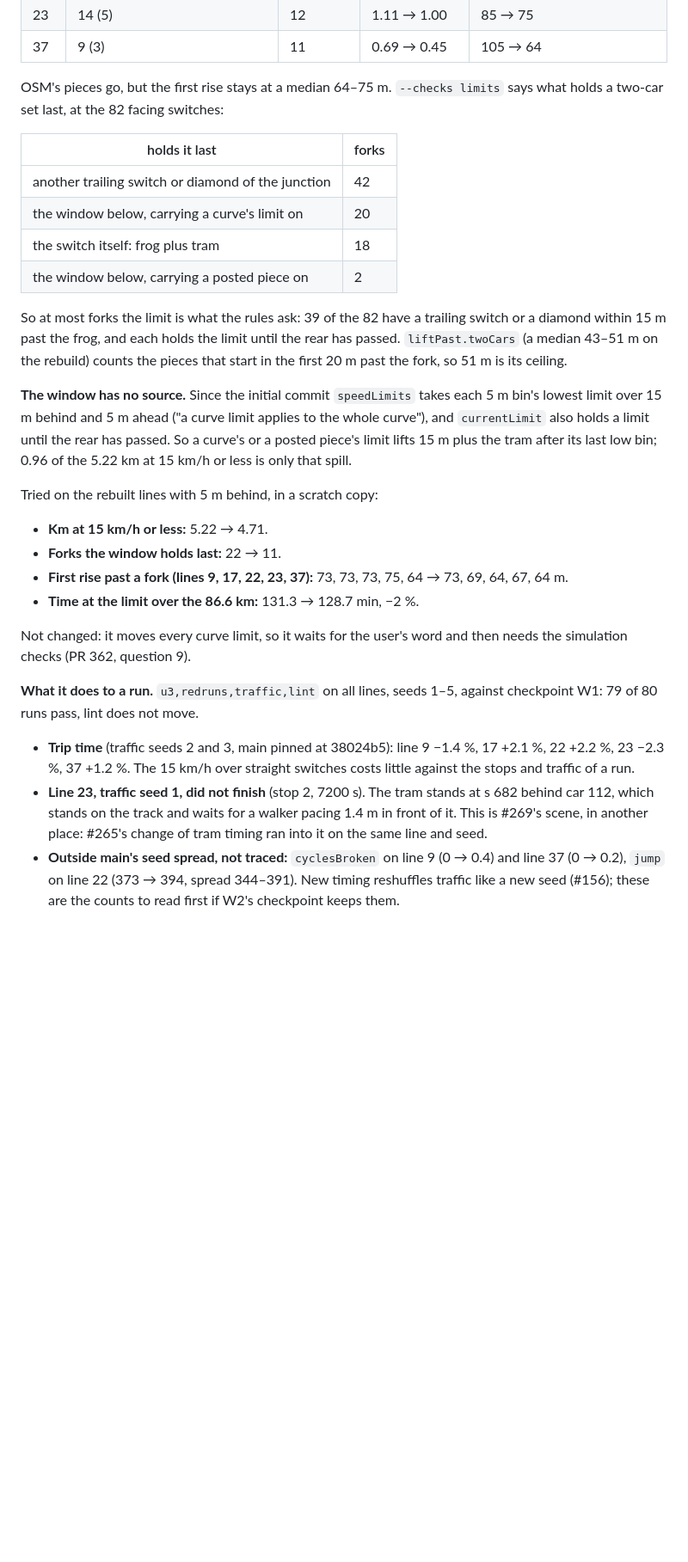
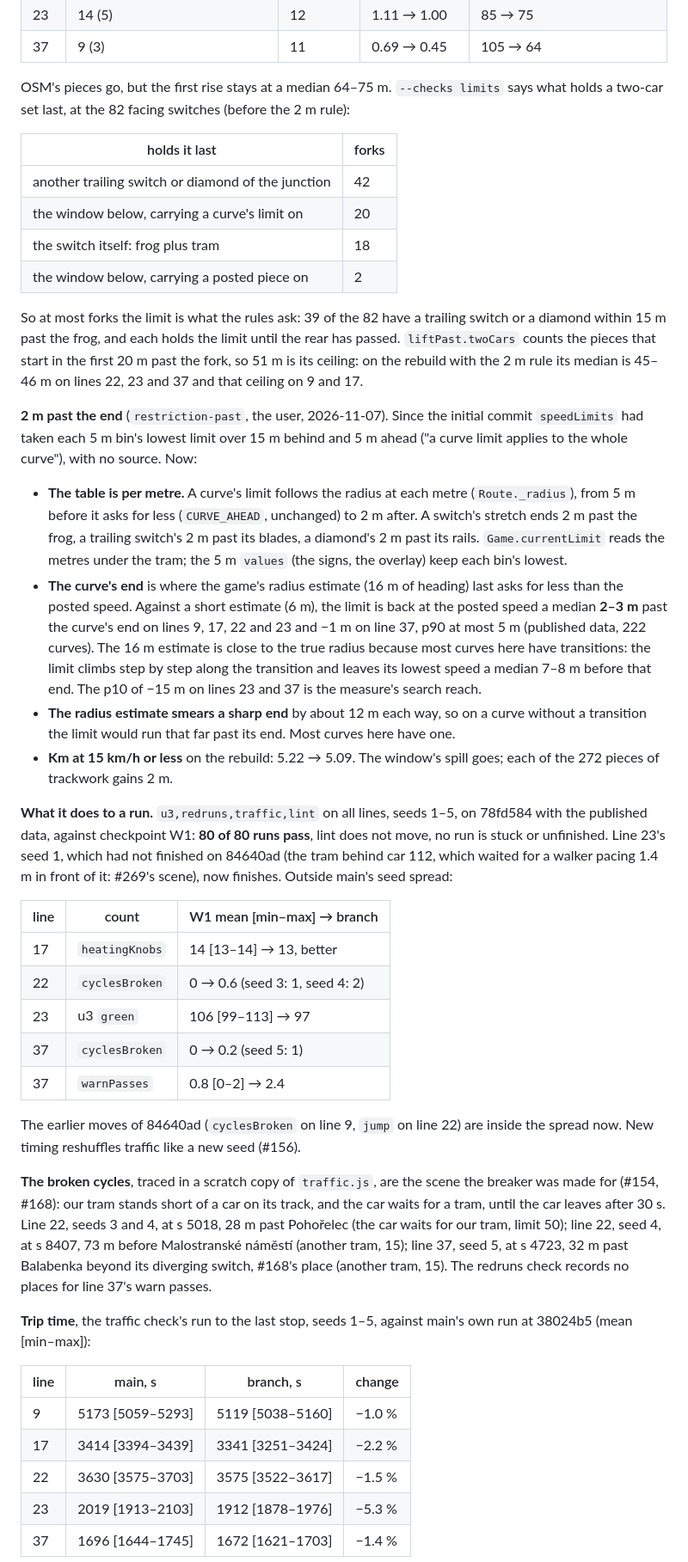
Before and after one commit to jnd-cz/prague-transport-sim, a Markdown page: docs/decisions/2026-11-07-speed-limits-and-signs.md, the part around one of its changes. Shown at 86% size. Drawn GitHub-style; blank space fills up the shorter version.

```diff
--- a/docs/decisions/2026-11-07-speed-limits-and-signs.md
+++ b/docs/decisions/2026-11-07-speed-limits-and-signs.md
@@ -56,7 +57,7 @@ On today's data, what the driver still feels as too far is mostly OSM. 65 stretc
 | 23 | 14 (5) | 12 | 1.11 → 1.00 | 85 → 75 |
 | 37 | 9 (3) | 11 | 0.69 → 0.45 | 105 → 64 |
 
-OSM's pieces go, but the first rise stays at a median 64–75 m. `--checks limits` says what holds a two-car set last, at the 82 facing switches:
+OSM's pieces go, but the first rise stays at a median 64–75 m. `--checks limits` says what holds a two-car set last, at the 82 facing switches (before the 2 m rule):
 
 | holds it last | forks |
 |---|---|
@@ -65,19 +66,35 @@ OSM's pieces go, but the first rise stays at a median 64–75 m. `--checks limit
 | the switch itself: frog plus tram | 18 |
 | the window below, carrying a posted piece on | 2 |
 
-So at most forks the limit is what the rules ask: 39 of the 82 have a trailing switch or a diamond within 15 m past the frog, and each holds the limit until the rear has passed. `liftPast.twoCars` (a median 43–51 m on the rebuild) counts the pieces that start in the first 20 m past the fork, so 51 m is its ceiling.
+So at most forks the limit is what the rules ask: 39 of the 82 have a trailing switch or a diamond within 15 m past the frog, and each holds the limit until the rear has passed. `liftPast.twoCars` counts the pieces that start in the first 20 m past the fork, so 51 m is its ceiling: on the rebuild with the 2 m rule its median is 45–46 m on lines 22, 23 and 37 and that ceiling on 9 and 17.
 
-**The window has no source.** Since the initial commit `speedLimits` takes each 5 m bin's lowest limit over 15 m behind and 5 m ahead ("a curve limit applies to the whole curve"), and `currentLimit` also holds a limit until the rear has passed. So a curve's or a posted piece's limit lifts 15 m plus the tram after its last low bin; 0.96 of the 5.22 km at 15 km/h or less is only that spill.
+**2 m past the end** (`restriction-past`, the user, 2026-11-07). Since the initial commit `speedLimits` had taken each 5 m bin's lowest limit over 15 m behind and 5 m ahead ("a curve limit applies to the whole curve"), with no source. Now:
+- **The table is per metre.** A curve's limit follows the radius at each metre (`Route._radius`), from 5 m before it asks for less (`CURVE_AHEAD`, unchanged) to 2 m after. A switch's stretch ends 2 m past the frog, a trailing switch's 2 m past its blades, a diamond's 2 m past its rails. `Game.currentLimit` reads the metres under the tram; the 5 m `values` (the signs, the overlay) keep each bin's lowest.
+- **The curve's end** is where the game's radius estimate (16 m of heading) last asks for less than the posted speed. Against a short estimate (6 m), the limit is back at the posted speed a median **2–3 m** past the curve's end on lines 9, 17, 22 and 23 and −1 m on line 37, p90 at most 5 m (published data, 222 curves). The 16 m estimate is close to the true radius because most curves here have transitions: the limit climbs step by step along the transition and leaves its lowest speed a median 7–8 m before that end. The p10 of −15 m on lines 23 and 37 is the measure's search reach.
+- **The radius estimate smears a sharp end** by about 12 m each way, so on a curve without a transition the limit would run that far past its end. Most curves here have one.
+- **Km at 15 km/h or less** on the rebuild: 5.22 → 5.09. The window's spill goes; each of the 272 pieces of trackwork gains 2 m.
 
-Tried on the rebuilt lines with 5 m behind, in a scratch copy:
-- **Km at 15 km/h or less:** 5.22 → 4.71.
-- **Forks the window holds last:** 22 → 11.
-- **First rise past a fork (lines 9, 17, 22, 23, 37):** 73, 73, 73, 75, 64 → 73, 69, 64, 67, 64 m.
-- **Time at the limit over the 86.6 km:** 131.3 → 128.7 min, −2 %.
+**What it does to a run.** `u3,redruns,traffic,lint` on all lines, seeds 1–5, on 78fd584 with the published data, against checkpoint W1: **80 of 80 runs pass**, lint does not move, no run is stuck or unfinished. Line 23's seed 1, which had not finished on 84640ad (the tram behind car 112, which waited for a walker pacing 1.4 m in front of it: #269's scene), now finishes. Outside main's seed spread:
 
-Not changed: it moves every curve limit, so it waits for the user's word and then needs the simulation checks (PR 362, question 9).
+| line | count | W1 mean [min–max] → branch |
+|---|---|---|
+| 17 | `heatingKnobs` | 14 [13–14] → 13, better |
+| 22 | `cyclesBroken` | 0 → 0.6 (seed 3: 1, seed 4: 2) |
+| 23 | u3 `green` | 106 [99–113] → 97 |
+| 37 | `cyclesBroken` | 0 → 0.2 (seed 5: 1) |
+| 37 | `warnPasses` | 0.8 [0–2] → 2.4 |
 
-**What it does to a run.** `u3,redruns,traffic,lint` on all lines, seeds 1–5, against checkpoint W1: 79 of 80 runs pass, lint does not move.
-- **Trip time** (traffic seeds 2 and 3, main pinned at 38024b5): line 9 −1.4 %, 17 +2.1 %, 22 +2.2 %, 23 −2.3 %, 37 +1.2 %. The 15 km/h over straight switches costs little against the stops and traffic of a run.
-- **Line 23, traffic seed 1, did not finish** (stop 2, 7200 s). The tram stands at s 682 behind car 112, which stands on the track and waits for a walker pacing 1.4 m in front of it. This is #269's scene, in another place: #265's change of tram timing ran into it on the same line and seed.
-- **Outside main's seed spread, not traced:** `cyclesBroken` on line 9 (0 → 0.4) and line 37 (0 → 0.2), `jump` on line 22 (373 → 394, spread 344–391). New timing reshuffles traffic like a new seed (#156); these are the counts to read first if W2's checkpoint keeps them.
+The earlier moves of 84640ad (`cyclesBroken` on line 9, `jump` on line 22) are inside the spread now. New timing reshuffles traffic like a new seed (#156).
+
+**The broken cycles**, traced in a scratch copy of `traffic.js`, are the scene the breaker was made for (#154, #168): our tram stands short of a car on its track, and the car waits for a tram, until the car leaves after 30 s. Line 22, seeds 3 and 4, at s 5018, 28 m past Pohořelec (the car waits for our tram, limit 50); line 22, seed 4, at s 8407, 73 m before Malostranské náměstí (another tram, 15); line 37, seed 5, at s 4723, 32 m past Balabenka beyond its diverging switch, #168's place (another tram, 15). The redruns check records no places for line 37's warn passes.
+
+**Trip time**, the traffic check's run to the last stop, seeds 1–5, against main's own run at 38024b5 (mean [min–max]):
+
+| line | main, s | branch, s | change |
+|---|---|---|---|
+| 9 | 5173 [5059–5293] | 5119 [5038–5160] | −1.0 % |
+| 17 | 3414 [3394–3439] | 3341 [3251–3424] | −2.2 % |
+| 22 | 3630 [3575–3703] | 3575 [3522–3617] | −1.5 % |
+| 23 | 2019 [1913–2103] | 1912 [1878–1976] | −5.3 % |
+| 37 | 1696 [1644–1745] | 1672 [1621–1703] | −1.4 % |
+
```
Also changed, not shown: other parts of docs/decisions/2026-11-07-speed-limits-and-signs.md (+42 -12 lines), docs/knowledge.md (+6 -2 lines).
